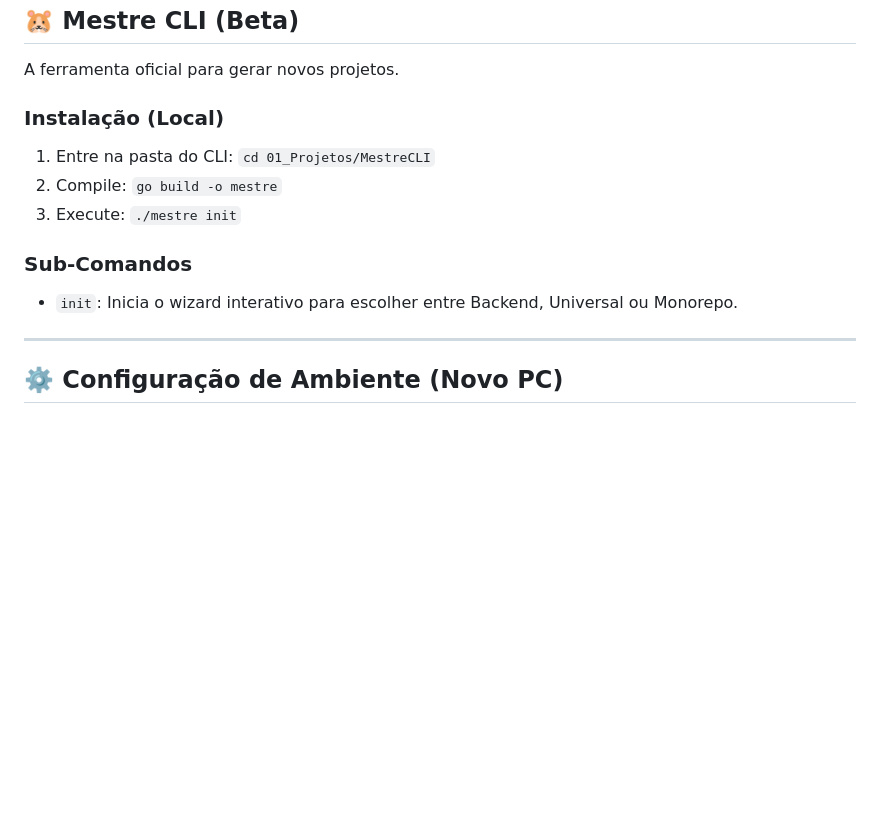
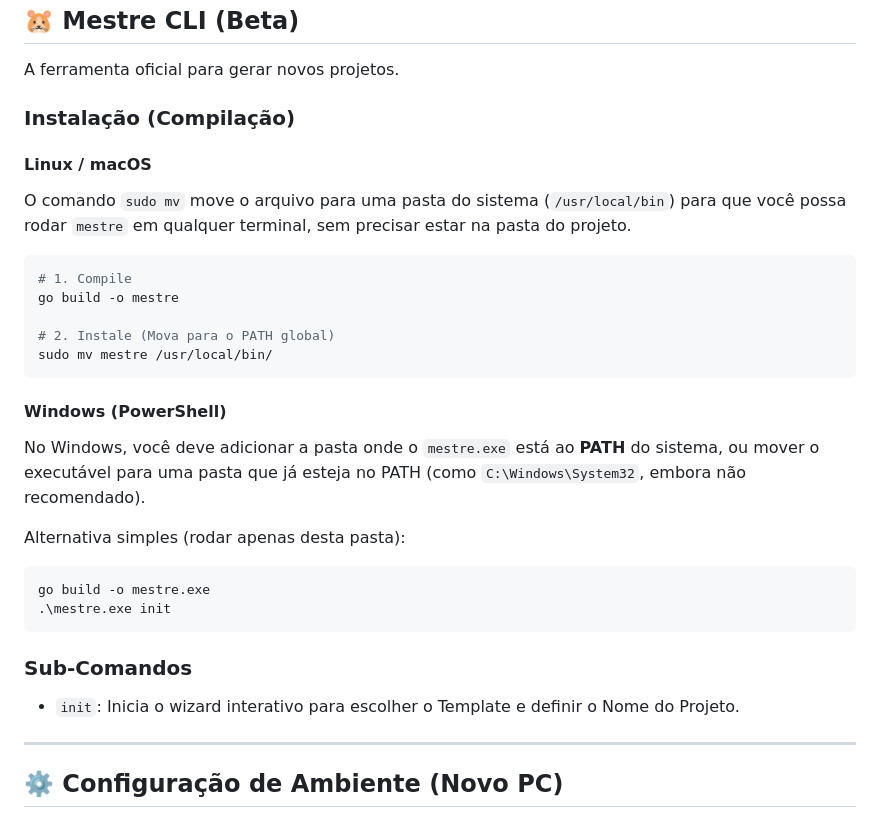
Before and after one commit to fel1pe-r-s/MestreJSNodeJs, a Markdown page: README.md, the part around the change. GitHub-like rendering; blank space fills up the shorter version.

Commit message:
feat(cli): enable real scaffolding and windows docs

````diff
--- a/README.md
+++ b/README.md
@@ -248,13 +248,29 @@ Recursos gerais, backups e arquivos que não se encaixam nas outras categorias.
 
 A ferramenta oficial para gerar novos projetos.
 
-### Instalação (Local)
-1.  Entre na pasta do CLI: `cd 01_Projetos/MestreCLI`
-2.  Compile: `go build -o mestre`
-3.  Execute: `./mestre init`
+### Instalação (Compilação)
+
+#### Linux / macOS
+O comando `sudo mv` move o arquivo para uma pasta do sistema (`/usr/local/bin`) para que você possa rodar `mestre` em qualquer terminal, sem precisar estar na pasta do projeto.
+```bash
+# 1. Compile
+go build -o mestre
+
+# 2. Instale (Mova para o PATH global)
+sudo mv mestre /usr/local/bin/
+```
+
+#### Windows (PowerShell)
+No Windows, você deve adicionar a pasta onde o `mestre.exe` está ao **PATH** do sistema, ou mover o executável para uma pasta que já esteja no PATH (como `C:\Windows\System32`, embora não recomendado).
+
+Alternativa simples (rodar apenas desta pasta):
+```powershell
+go build -o mestre.exe
+.\mestre.exe init
+```
 
 ### Sub-Comandos
-*   `init`: Inicia o wizard interativo para escolher entre Backend, Universal ou Monorepo.
+*   `init`: Inicia o wizard interativo para escolher o Template e definir o Nome do Projeto.
 
 ---
 
````
